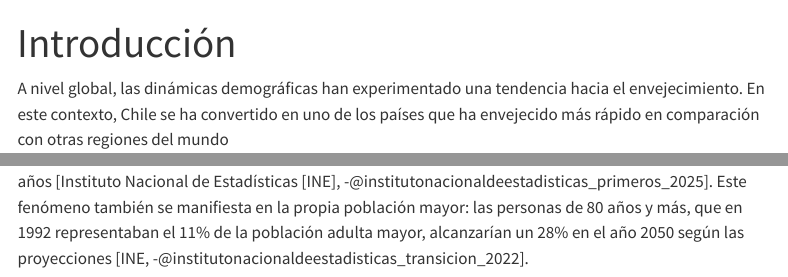
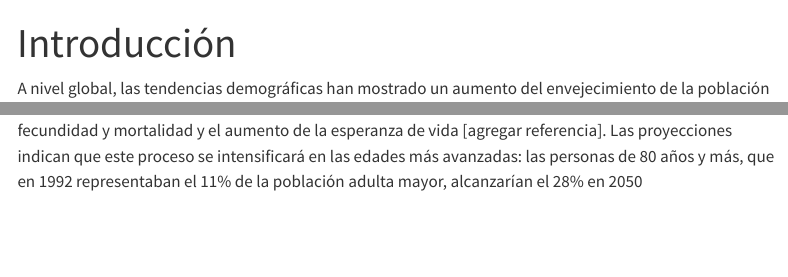
Before and after one commit to Amalia270/Tesis, a Quarto document (01-introduccion.qmd): the page in a window 1100 px wide, from its top, and a second part further down, joined at a grey line. Rendered offline with R 4.5, knitr and Pandoc in place of Quarto, with nearby package versions; menus at the side of the page are left out.

Commit message:
correccion intro

```diff
--- a/01-introduccion.qmd
+++ b/01-introduccion.qmd
@@ -1,7 +1,7 @@
 ---
 title: "Introducción"
 ---
-A nivel global, las dinámicas demográficas han experimentado una tendencia hacia el envejecimiento. En este contexto, Chile se ha convertido en uno de los países que ha envejecido más rápido en comparación con otras regiones del mundo [@unitednationsdepartmentofeconomicandsocialaffairspopulationdivision_world_2022], y atraviesa uno de los procesos de envejecimiento más avanzados de América Latina [@huenchuan_envejecimiento_2018].Este cambio se evidencia en los resultados del Censo 2024, donde la población de 65 años y más representa el 14% de la población nacional, frente al 6,6% registrado en 1992, y el índice de envejecimiento alcanzó 79 personas de 65 años y más por cada 100 personas menores de 15 años [Instituto Nacional de Estadísticas [INE], -@institutonacionaldeestadisticas_primeros_2025]. Este fenómeno también se manifiesta en la propia población mayor: las personas de 80 años y más, que en 1992 representaban el 11% de la población adulta mayor, alcanzarían un 28% en el año 2050 según las proyecciones [INE, -@institutonacionaldeestadisticas_transicion_2022].
+A nivel global, las tendencias demográficas han mostrado un aumento del envejecimiento de la población [@unitednationsdepartmentofeconomicandsocialaffairspopulationdivision_world_2020]. En este contexto, Chile se ha convertido en uno de los países que ha envejecido más rápido en comparación con otras regiones del mundo y dentro de América Latina [@unitednationsdepartmentofeconomicandsocialaffairspopulationdivision_world_2022; @huenchuan_envejecimiento_2018]. Esta tendencia se evidencia en los resultados del Censo 2024, donde la población de 65 años y más representa el 14% de la población nacional, frente al 6,6% registrado en 1992, y el índice de envejecimiento alcanzó 79 personas de 65 años y más por cada 100 personas menores de 15 años, cifra que para el año 1992 era de 22,3 [@institutonacionaldeestadisticas_primeros_2025]. Este índice refleja las principales causas del envejecimiento de la población, la disminución de las tasas de fecundidad y mortalidad y el aumento de la esperanza de vida [agregar referencia]. Las proyecciones indican que este proceso se intensificará en las edades más avanzadas: las personas de 80 años y más, que en 1992 representaban el 11% de la población adulta mayor, alcanzarían el 28% en 2050 [@institutonacionaldeestadisticas_transicion_2022].
 
 Esta transformación de la estructura por edades plantea desafíos para la organización de los sistemas e instituciones públicas y, en particular, para la planificación de los servicios de salud [@huenchuan_proteccion_2011], ya que el aumento de la longevidad y la mayor presencia de personas en edades avanzadas se producen en un contexto epidemiológico en el que han adquirido relevancia las enfermedades crónicas no transmisibles, la multimorbilidad y las limitaciones funcionales [@albala_envejecimiento_2020]. Según la Encuesta Nacional de Calidad de Vida y Salud (ENCAVI) 2023-2024, el 40,1% de la población de 15 años y más declara dos o más enfermedades diagnosticadas, y la declaración de enfermedades es mayor en las edades avanzadas [Ministerio de Salud [MINSAL], -@ministeriodesaluddepartamentodeepidemiologia_encuesta_2025], lo que proyecta un aumento en la demanda de los servicios de salud [@huenchuan_proteccion_2011]. No obstante, es importante reconocer que las necesidades de salud no se distribuyen de manera homogénea en la población ya que quienes ocupan mejores posiciones sociales tienen menor probabilidad de enfermar y, cuando enferman, cuentan con más recursos para enfrentarlo [@moscosocuaresma_determinantes_2017].
 
```
Also changed, not shown: docs/search.json, 5 other files.
